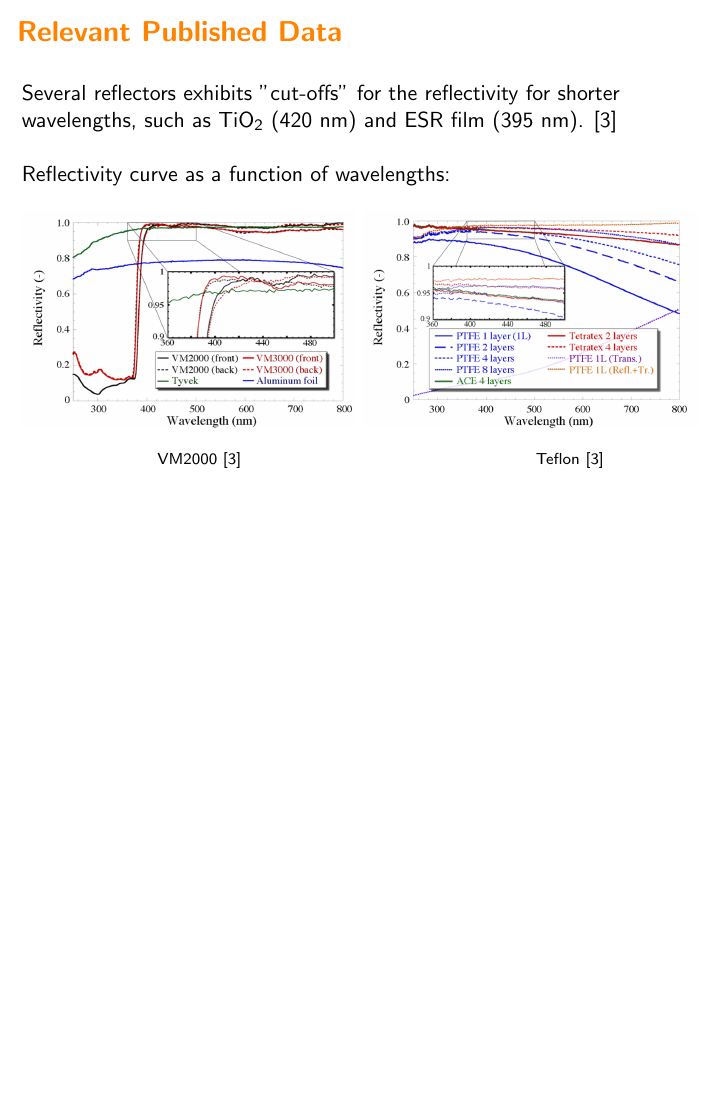
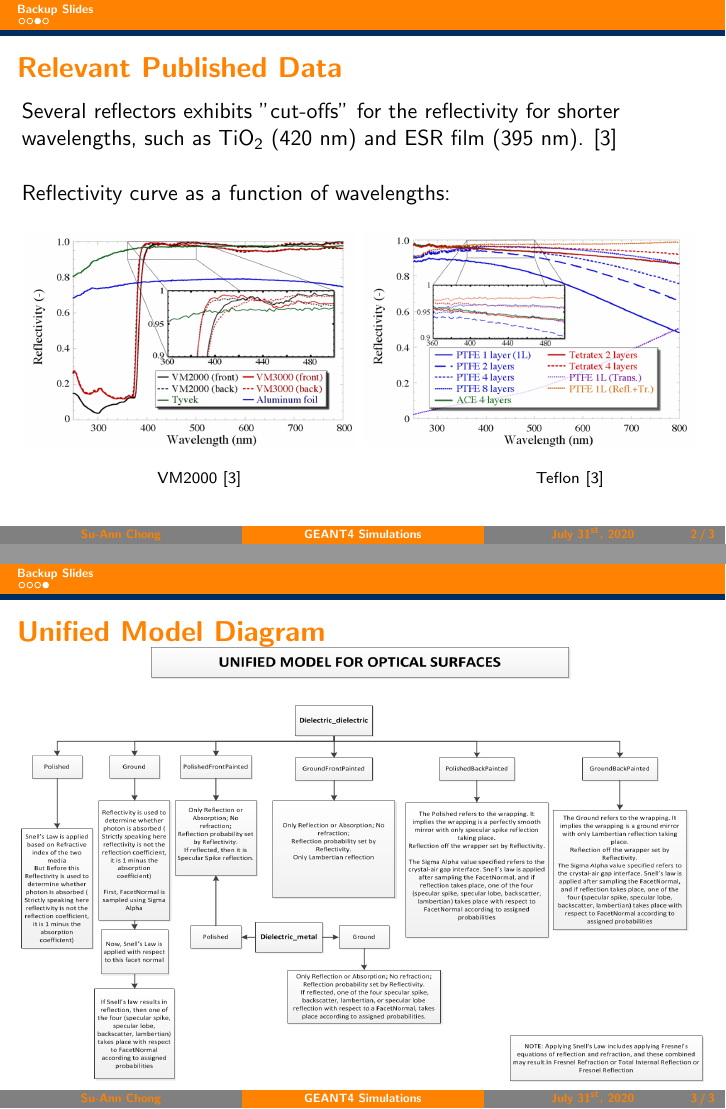
Before and after one commit to suannchong/research_presentation_summer2020, LaTeX slides (ne697_presentation.tex): page 31 of 31 before the commit and pages 31 and 32 of 32 after it, the two joined at a grey line, the shorter picture padded with empty space. Compiled offline with pdfLaTeX.

Commit message:
added unified model diagram

```diff
--- a/ne697_presentation.tex
+++ b/ne697_presentation.tex
@@ -667,7 +667,7 @@ Wavelength at maximum emission (nm) & 395 & 420 & 480 \\
 \scriptsize \flushleft~~~~~~~~~~~~~~~~~~~~~~~~ LYSO \cite{roncali_stockhoff_cherry_2017} \hspace{5cm} BGO \cite{janecek_moses_2010} \hspace{3cm}
 \end{frame}
 
-\begin{frame}[noframenumbering, plain]
+\begin{frame}
 \frametitle{Relevant Published Data}
 Several reflectors exhibits "cut-offs" for the reflectivity for shorter wavelengths, such as TiO$_2$ (420 nm) and ESR film (395 nm). \cite{janecek_2012} \\
 \ \\
@@ -678,6 +678,12 @@ Reflectivity curve as a function of wavelengths: \\
 \scriptsize \flushleft~~~~~~~~~~~~~~~~~~~~~~~ VM2000 \cite{janecek_2012}  \hspace{5cm} Teflon \cite{janecek_2012} \hspace{3cm}
 \end{frame}
 
+\begin{frame}
+  \frametitle{Unified Model Diagram}
+  \centering
+  \includegraphics[width=\textwidth, height=0.9\textheight]{images/UNIFIED_model_diagram.png}
+\end{frame}
+
 % \begin{frame}[noframenumbering, plain]
 %   \vspace{3cm}
 %   \centering
```
Also changed, not shown: ne697_presentation.pdf, ne697_presentation.tex (2 more changed lines), 6 other files.
